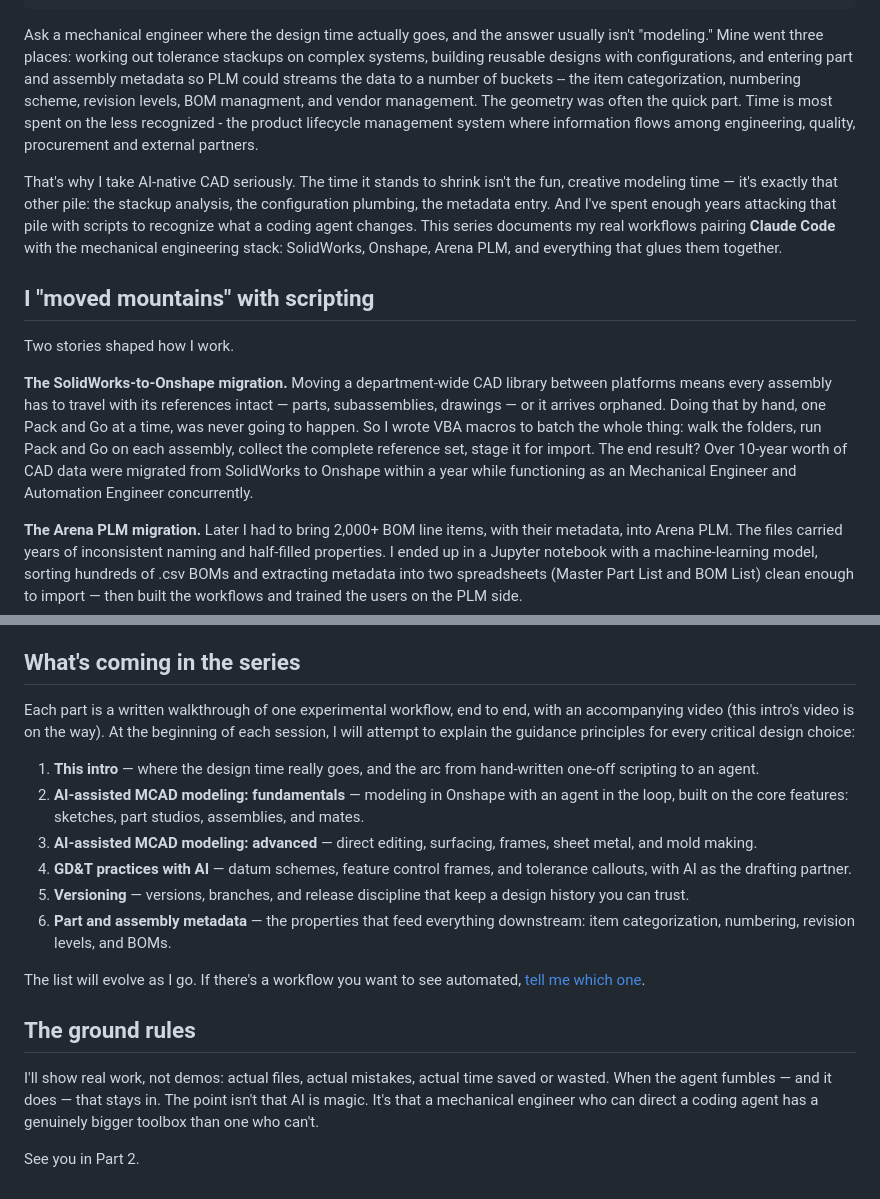
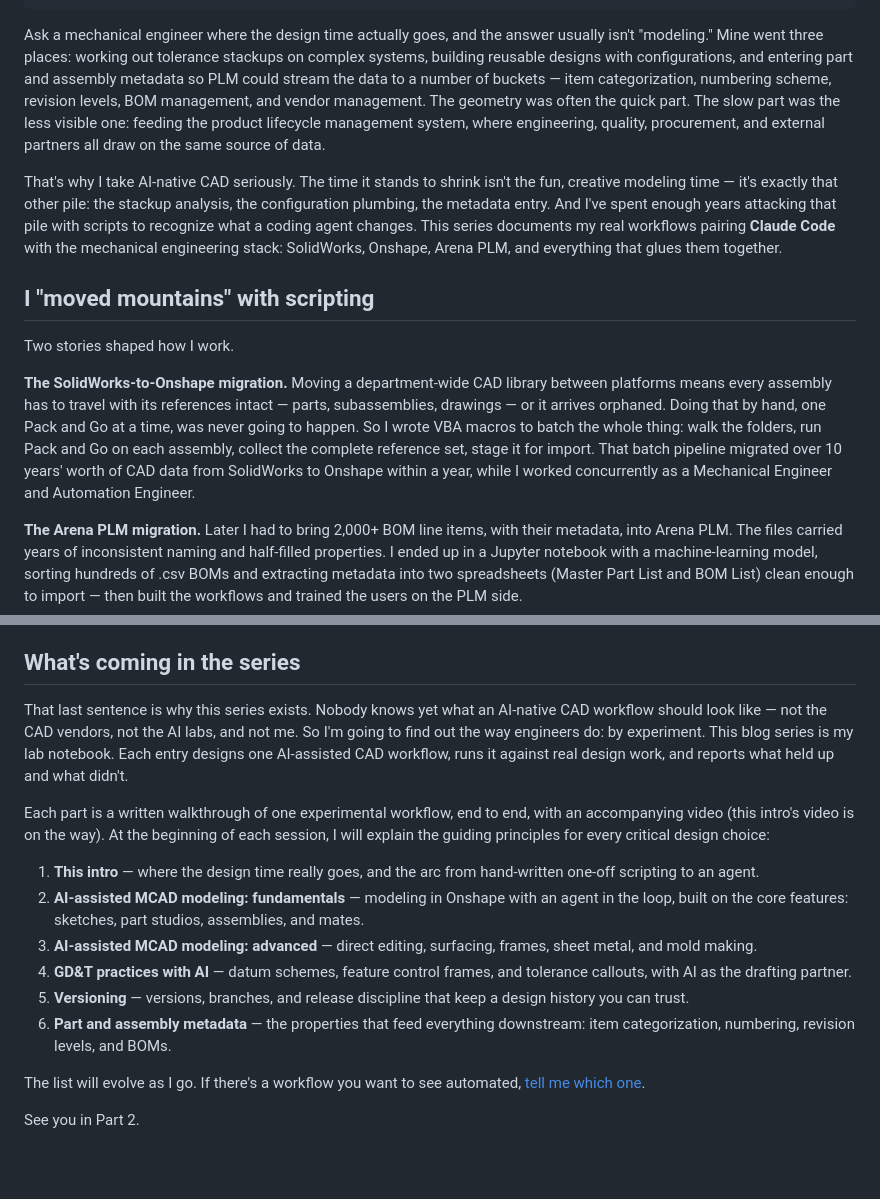
Before and after one commit to vincexl/hucrafts-website, a Markdown page: content/blog/cad-claude-code-01-why-this-series.md, 2 parts joined by grey strips. Rendered like a GitHub page; blank space fills up the shorter version.

Commit message:
Revise blog part 1 prose and tighten series roadmap
Co-Authored-By: Claude Fable 5 <noreply@anthropic.com>

```diff
--- a/content/blog/cad-claude-code-01-why-this-series.md
+++ b/content/blog/cad-claude-code-01-why-this-series.md
@@ -10,7 +10,7 @@ description: "Scripting carried me through years of CAD and PLM work — VBA for
 # youtube: "VIDEO_ID_HERE"
 ---
 
-Ask a mechanical engineer where the design time actually goes, and the answer usually isn't "modeling." Mine went three places: working out tolerance stackups on complex systems, building reusable designs with configurations, and entering part and assembly metadata so PLM could streams the data to a number of buckets -- the item categorization, numbering scheme, revision levels, BOM managment, and vendor management. The geometry was often the quick part. Time is most spent on the less recognized - the product lifecycle management system where information flows among engineering, quality, procurement and external partners.
+Ask a mechanical engineer where the design time actually goes, and the answer usually isn't "modeling." Mine went three places: working out tolerance stackups on complex systems, building reusable designs with configurations, and entering part and assembly metadata so PLM could stream the data to a number of buckets — item categorization, numbering scheme, revision levels, BOM management, and vendor management. The geometry was often the quick part. The slow part was the less visible one: feeding the product lifecycle management system, where engineering, quality, procurement, and external partners all draw on the same source of data.
 
 That's why I take AI-native CAD seriously. The time it stands to shrink isn't the fun, creative modeling time — it's exactly that other pile: the stackup analysis, the configuration plumbing, the metadata entry. And I've spent enough years attacking that pile with scripts to recognize what a coding agent changes. This series documents my real workflows pairing **Claude Code** with the mechanical engineering stack: SolidWorks, Onshape, Arena PLM, and everything that glues them together.
 
@@ -18,7 +18,7 @@ That's why I take AI-native CAD seriously. The time it stands to shrink isn't th
 
 Two stories shaped how I work.
 
-**The SolidWorks-to-Onshape migration.** Moving a department-wide CAD library between platforms means every assembly has to travel with its references intact — parts, subassemblies, drawings — or it arrives orphaned. Doing that by hand, one Pack and Go at a time, was never going to happen. So I wrote VBA macros to batch the whole thing: walk the folders, run Pack and Go on each assembly, collect the complete reference set, stage it for import. The end result? Over 10-year worth of CAD data were migrated from SolidWorks to Onshape within a year while functioning as an Mechanical Engineer and Automation Engineer concurrently.
+**The SolidWorks-to-Onshape migration.** Moving a department-wide CAD library between platforms means every assembly has to travel with its references intact — parts, subassemblies, drawings — or it arrives orphaned. Doing that by hand, one Pack and Go at a time, was never going to happen. So I wrote VBA macros to batch the whole thing: walk the folders, run Pack and Go on each assembly, collect the complete reference set, stage it for import. That batch pipeline migrated over 10 years' worth of CAD data from SolidWorks to Onshape within a year, while I worked concurrently as a Mechanical Engineer and Automation Engineer.
 
 **The Arena PLM migration.** Later I had to bring 2,000+ BOM line items, with their metadata, into Arena PLM. The files carried years of inconsistent naming and half-filled properties. I ended up in a Jupyter notebook with a machine-learning model, sorting hundreds of .csv BOMs and extracting metadata into two spreadsheets (Master Part List and BOM List) clean enough to import — then built the workflows and trained the users on the PLM side.
 
@@ -32,7 +32,9 @@ In this framework, one-off scripting becomes a defined and reusable human-in-the
 
 ## What's coming in the series
 
-Each part is a written walkthrough of one experimental workflow, end to end, with an accompanying video (this intro's video is on the way). At the beginning of each session, I will attempt to explain the guidance principles for every critical design choice:
+That last sentence is why this series exists. Nobody knows yet what an AI-native CAD workflow should look like — not the CAD vendors, not the AI labs, and not me. So I'm going to find out the way engineers do: by experiment. This blog series is my lab notebook. Each entry designs one AI-assisted CAD workflow, runs it against real design work, and reports what held up and what didn't.
+
+Each part is a written walkthrough of one experimental workflow, end to end, with an accompanying video (this intro's video is on the way). At the beginning of each session, I will explain the guiding principles for every critical design choice:
 
 1. **This intro** — where the design time really goes, and the arc from hand-written one-off scripting to an agent.
 2. **AI-assisted MCAD modeling: fundamentals** — modeling in Onshape with an agent in the loop, built on the core features: sketches, part studios, assemblies, and mates.
@@ -43,8 +45,4 @@ Each part is a written walkthrough of one experimental workflow, end to end, wit
 
 The list will evolve as I go. If there's a workflow you want to see automated, [tell me which one](/#contact).
 
-## The ground rules
-
-I'll show real work, not demos: actual files, actual mistakes, actual time saved or wasted. When the agent fumbles — and it does — that stays in. The point isn't that AI is magic. It's that a mechanical engineer who can direct a coding agent has a genuinely bigger toolbox than one who can't.
-
 See you in Part 2.
```
